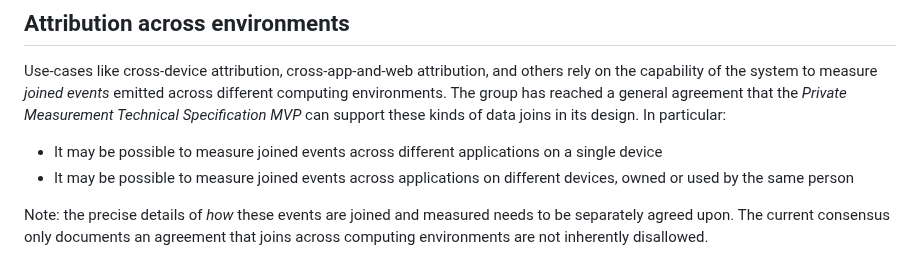
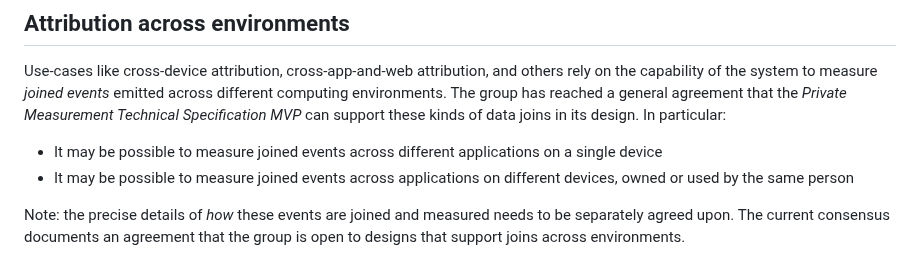
Before and after one commit to patcg/docs-and-reports, a Markdown page: design-dimensions/Dimensions-with-General-Agreement.md, the part around the change. GitHub-like rendering.

Commit message:
Update design-dimensions/Dimensions-with-General-Agreement.md
Co-authored-by: Michael Kleber <kleber@google.com>

```diff
--- a/design-dimensions/Dimensions-with-General-Agreement.md
+++ b/design-dimensions/Dimensions-with-General-Agreement.md
@@ -48,4 +48,4 @@ Use-cases like cross-device attribution, cross-app-and-web attribution, and othe
 - It may be possible to measure joined events across different applications on a single device
 - It may be possible to measure joined events across applications on different devices, owned or used by the same person
 
-Note: the precise details of _how_ these events are joined and measured needs to be separately agreed upon. The current consensus only documents an agreement that joins across computing environments are not inherently disallowed.
+Note: the precise details of _how_ these events are joined and measured needs to be separately agreed upon. The current consensus documents an agreement that the group is open to designs that support joins across environments.
```
